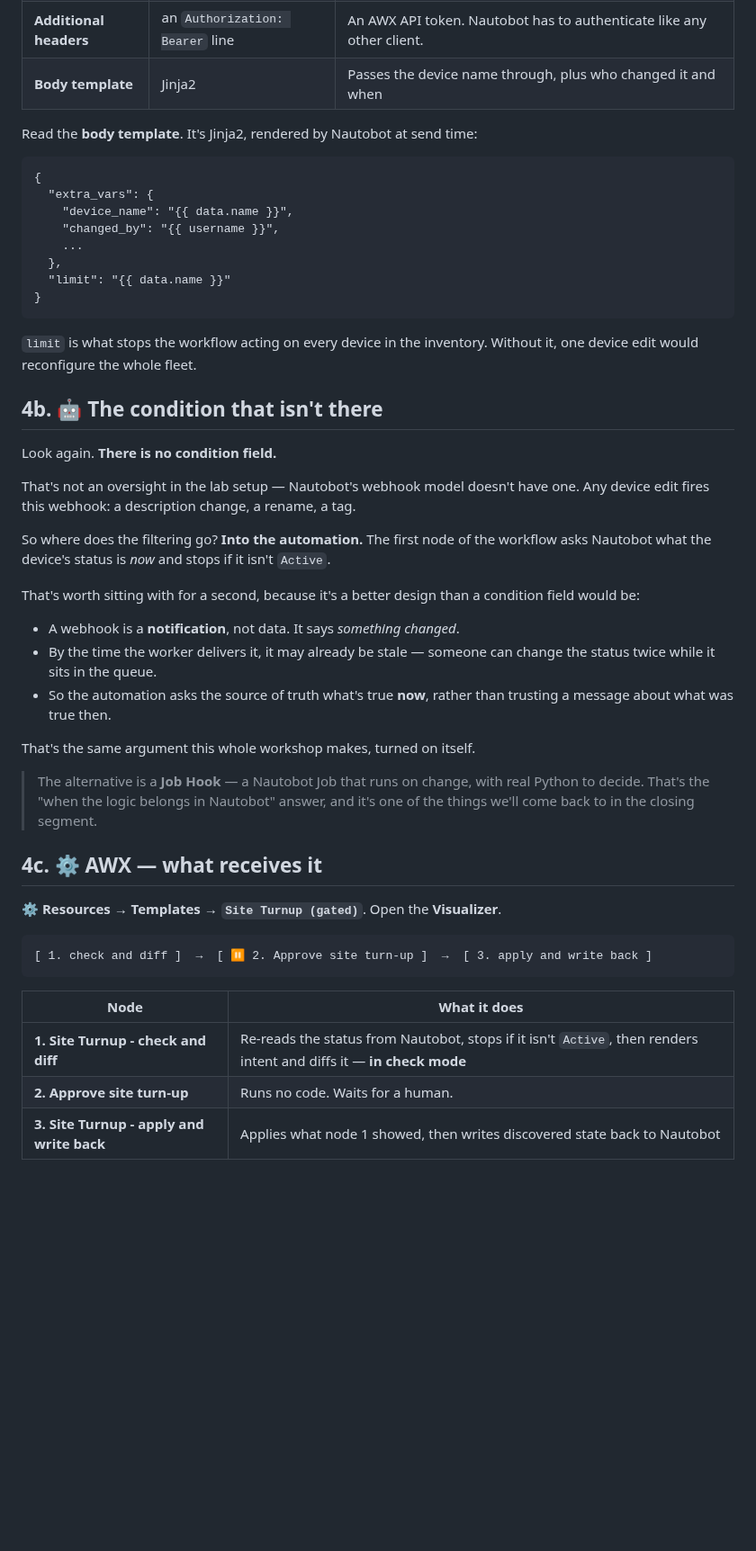
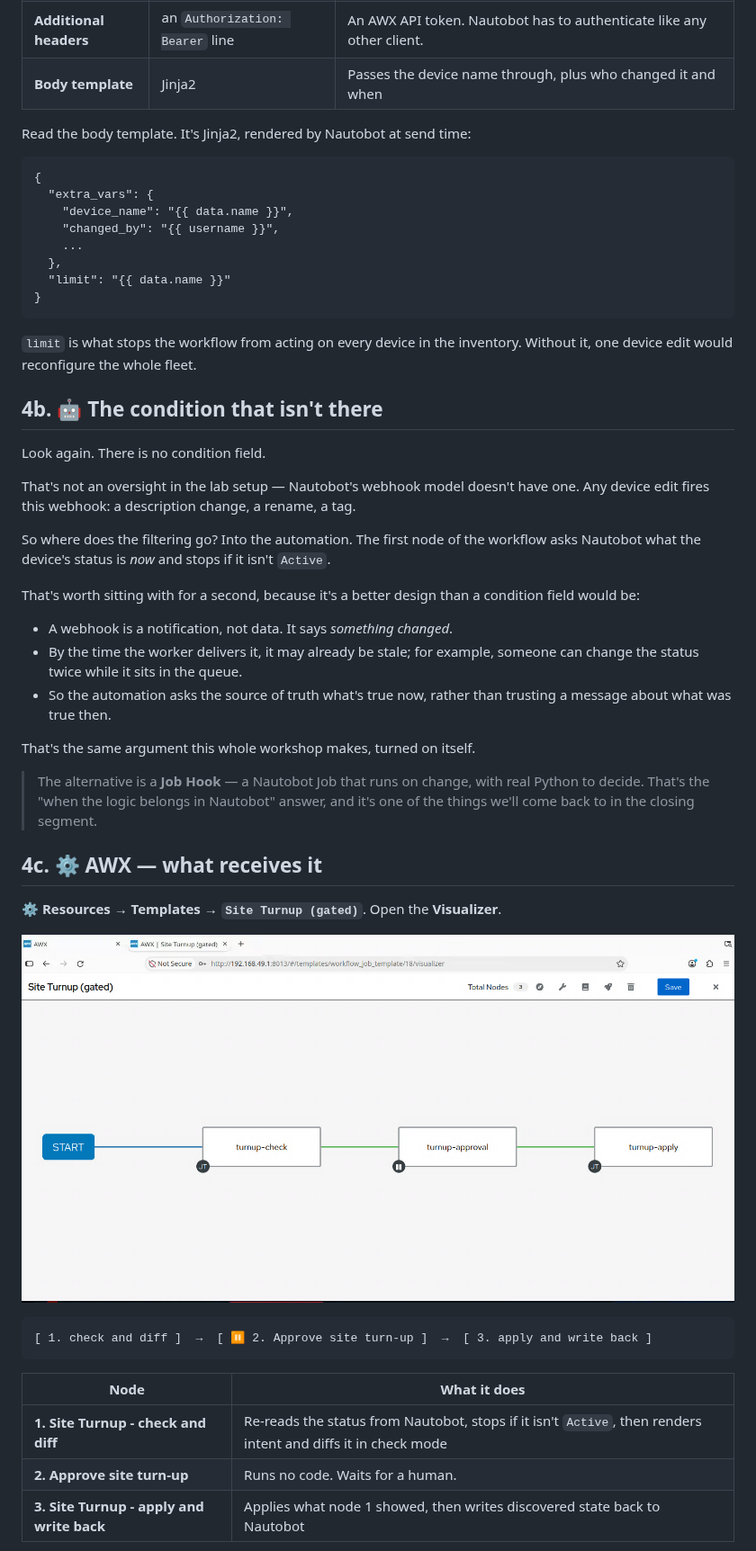
Before and after one commit to networktocode/nautobot-ansible-workshop-guide, a Markdown page: lab4-approval.md, the part around one of its changes. Shown at 90% size. Rendered like a GitHub page; pictures changed too: assets/636cdf95ce98a16e8c0bb09190e30b9efd4ce558e4bbf39930bf374055be3af5.png (added); blank space fills up the shorter version.

````diff
--- a/lab4-approval.md
+++ b/lab4-approval.md
@@ -31,7 +31,7 @@ That's this lab, and it's the reason the workshop exists.
 | **Additional headers** | an `Authorization: Bearer` line | An AWX API token. Nautobot has to authenticate like any other client. |
 | **Body template** | Jinja2 | Passes the device name through, plus who changed it and when |
 
-Read the **body template**. It's Jinja2, rendered by Nautobot at send time:
+Read the body template. It's Jinja2, rendered by Nautobot at send time:
 
 ```jinja
 {
@@ -44,21 +44,21 @@ Read the **body template**. It's Jinja2, rendered by Nautobot at send time:
 }
 ```
 
-`limit` is what stops the workflow acting on every device in the inventory. Without it, one device edit would reconfigure the whole fleet.
+`limit` is what stops the workflow from acting on every device in the inventory. Without it, one device edit would reconfigure the whole fleet.
 
 ## 4b. 🤖 The condition that isn't there
 
-Look again. **There is no condition field.**
+Look again. There is no condition field.
 
 That's not an oversight in the lab setup — Nautobot's webhook model doesn't have one. Any device edit fires this webhook: a description change, a rename, a tag.
 
-So where does the filtering go? **Into the automation.** The first node of the workflow asks Nautobot what the device's status is *now* and stops if it isn't `Active`.
+So where does the filtering go? Into the automation. The first node of the workflow asks Nautobot what the device's status is *now* and stops if it isn't `Active`.
 
 That's worth sitting with for a second, because it's a better design than a condition field would be:
 
-- A webhook is a **notification**, not data. It says *something changed*.
-- By the time the worker delivers it, it may already be stale — someone can change the status twice while it sits in the queue.
-- So the automation asks the source of truth what's true **now**, rather than trusting a message about what was true then.
+- A webhook is a notification, not data. It says *something changed*.
+- By the time the worker delivers it, it may already be stale; for example, someone can change the status twice while it sits in the queue.
+- So the automation asks the source of truth what's true now, rather than trusting a message about what was true then.
 
 That's the same argument this whole workshop makes, turned on itself.
 
@@ -68,13 +68,15 @@ That's the same argument this whole workshop makes, turned on itself.
 
 ⚙️ **Resources → Templates → `Site Turnup (gated)`**. Open the **Visualizer**.
 
+![image.png](assets/636cdf95ce98a16e8c0bb09190e30b9efd4ce558e4bbf39930bf374055be3af5.png)
+
 ```
 [ 1. check and diff ]  →  [ ⏸ 2. Approve site turn-up ]  →  [ 3. apply and write back ]
 ```
 
 | Node | What it does |
 | --- | --- |
-| **1. Site Turnup - check and diff** | Re-reads the status from Nautobot, stops if it isn't `Active`, then renders intent and diffs it — **in check mode** |
+| **1. Site Turnup - check and diff** | Re-reads the status from Nautobot, stops if it isn't `Active`, then renders intent and diffs it in check mode |
 | **2. Approve site turn-up** | Runs no code. Waits for a human. |
 | **3. Site Turnup - apply and write back** | Applies what node 1 showed, then writes discovered state back to Nautobot |
 
````
Also changed, not shown: other parts of lab4-approval.md (+55 -58 lines).
